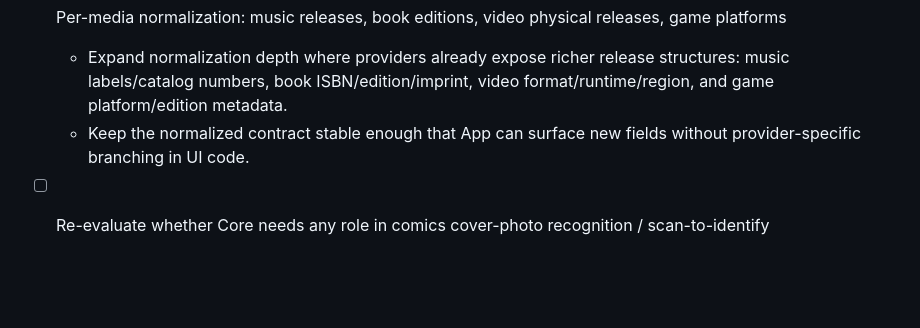
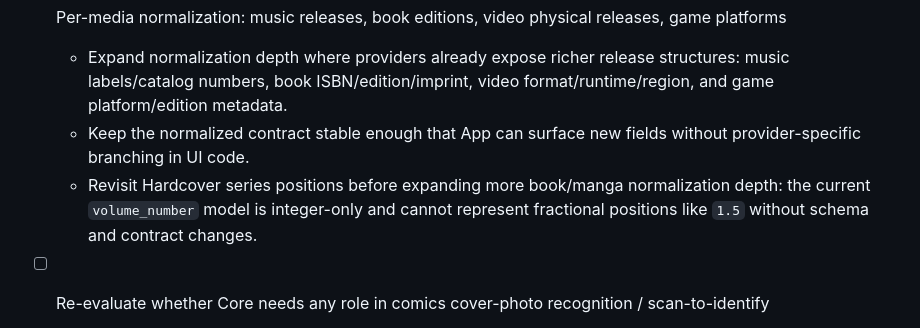
Before and after one commit to collectarr/collectarr-core, a Markdown page: docs/implementation-plan.md, the part around the change. Rendered like a GitHub page; blank space fills up the shorter version.

Commit message:
docs: track hardcover fractional volume follow-up
Record that Hardcover series positions with fractional values require a schema and contract revisit before they can be normalized without data loss.

```diff
--- a/docs/implementation-plan.md
+++ b/docs/implementation-plan.md
@@ -67,6 +67,7 @@
 - [ ] Per-media normalization: music releases, book editions, video physical releases, game platforms
 	- Expand normalization depth where providers already expose richer release structures: music labels/catalog numbers, book ISBN/edition/imprint, video format/runtime/region, and game platform/edition metadata.
 	- Keep the normalized contract stable enough that App can surface new fields without provider-specific branching in UI code.
+	- Revisit Hardcover series positions before expanding more book/manga normalization depth: the current `volume_number` model is integer-only and cannot represent fractional positions like `1.5` without schema and contract changes.
 - [ ] Re-evaluate whether Core needs any role in comics cover-photo recognition / scan-to-identify
 	- App now owns the local-first prototype: photo import, review/crop/rotate, on-device OCR where supported, safe fallback into normal search, and local reranking of candidates.
 	- Do not assume raw image upload to Core by default; only add a Core-side candidate-ranking path if real device validation shows that local OCR + reranking is not accurate or fast enough.
```
